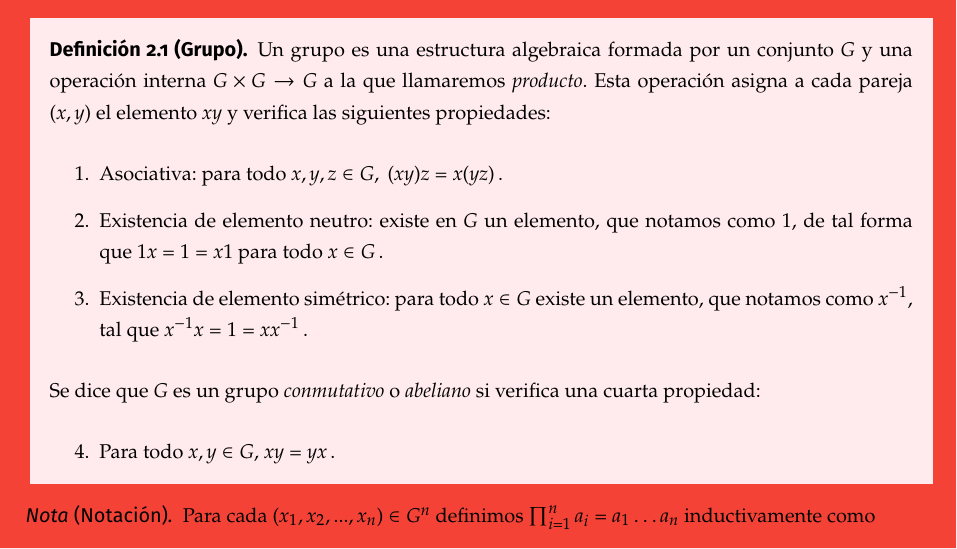
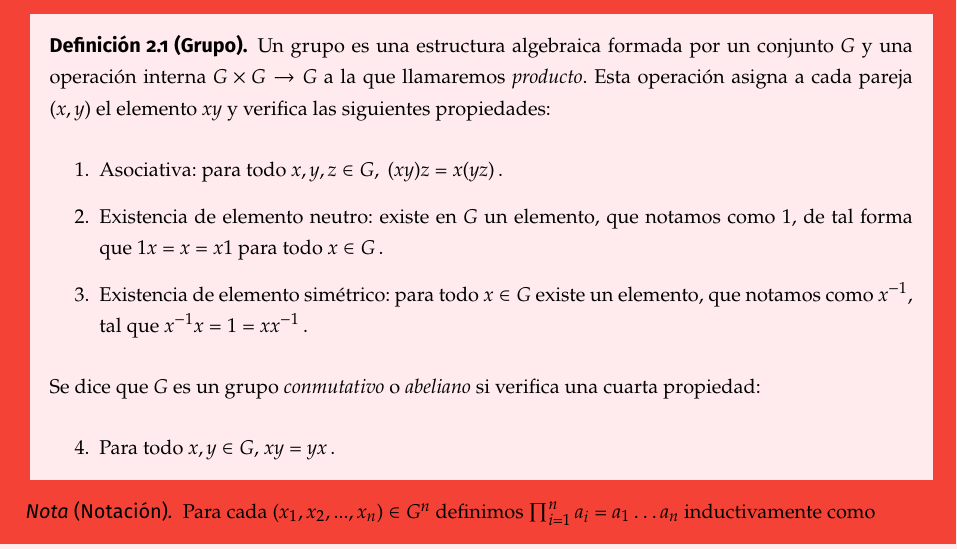
Before and after one commit to libreim/apuntesDGIIM, a LaTeX document (ALGII/algii.tex, which reads ALGII/tema2/tema2.tex): part of page 10 of 50, cut so that both start at the same text. Compiled offline with pdfLaTeX.

Commit message:
ALGII: Corrige errata

```diff
--- a/ALGII/tema2/tema2.tex
+++ b/ALGII/tema2/tema2.tex
@@ -5,7 +5,7 @@ Un grupo es una estructura algebraica formada por un conjunto $G$ y una operaci
 $G \times G \to G$ a la que llamaremos \textit{producto}. Esta operación asigna a cada pareja $(x,y)$ el elemento $xy$ y verifica las siguientes propiedades:
 \begin{enumerate}
   \item Asociativa: para todo $x,y,z \in G, \ (xy)z = x(yz)\,.$
-  \item Existencia de elemento neutro: existe en $G$ un elemento, que notamos como $1$, de tal forma que  $1x = 1 = x1$ para todo $x \in G$\,.
+  \item Existencia de elemento neutro: existe en $G$ un elemento, que notamos como $1$, de tal forma que  $1x = x = x1$ para todo $x \in G$\,.
   \item Existencia de elemento simétrico: para todo $x \in G$ existe un elemento, que notamos como $x^{-1}$, tal que $x^{-1}x = 1 = xx^{-1}$\,.
 \end{enumerate}
 Se dice que $G$ es un grupo \textit{conmutativo} o \textit{abeliano} si verifica una cuarta propiedad: \begin{enumerate}
```
